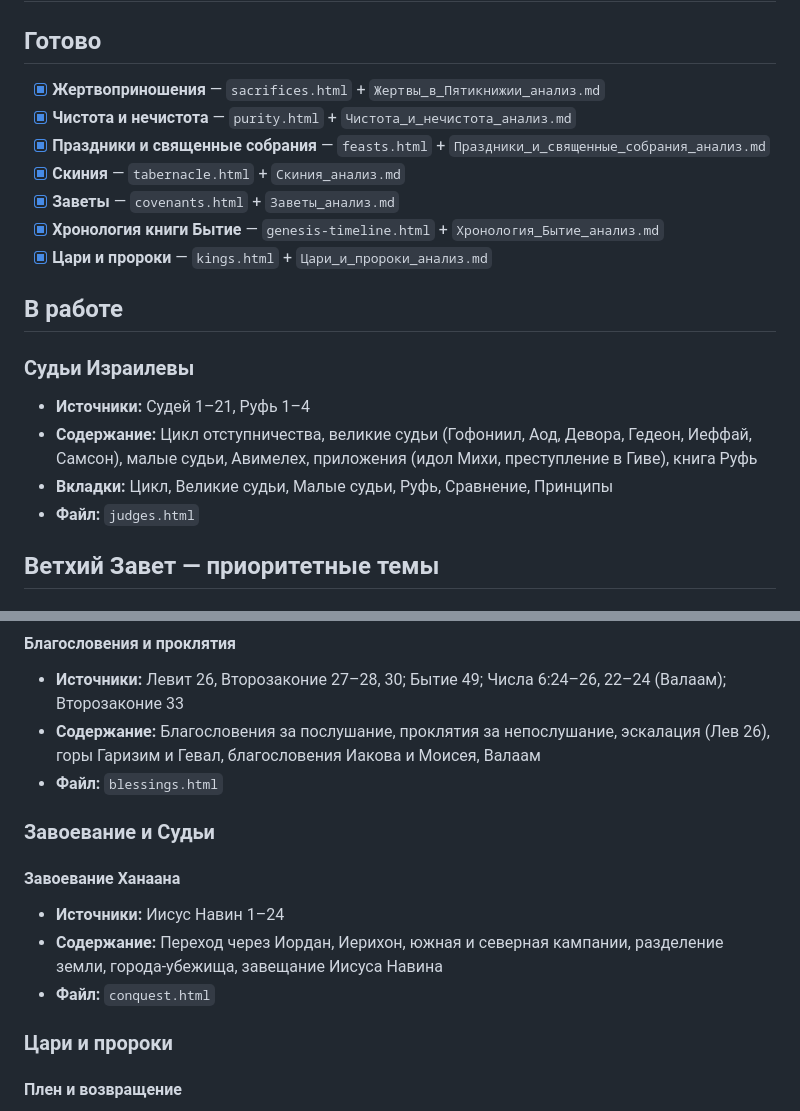
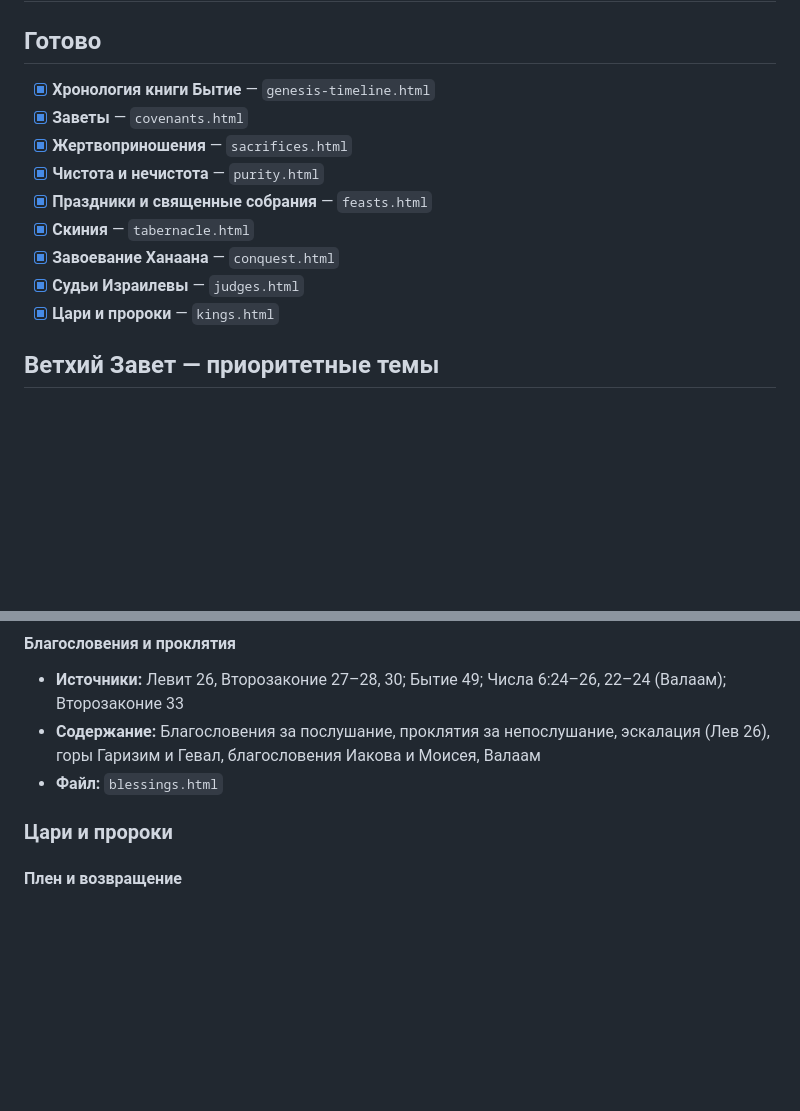
Before and after one commit to dik-garri/Bible, a Markdown page: TODO.md, 2 parts joined by grey strips. Rendered like a GitHub page; blank space fills up the shorter version.

```diff
--- a/TODO.md
+++ b/TODO.md
@@ -2,21 +2,15 @@
 
 ## Готово
 
-- [x] **Жертвоприношения** — `sacrifices.html` + `Жертвы_в_Пятикнижии_анализ.md`
-- [x] **Чистота и нечистота** — `purity.html` + `Чистота_и_нечистота_анализ.md`
-- [x] **Праздники и священные собрания** — `feasts.html` + `Праздники_и_священные_собрания_анализ.md`
-- [x] **Скиния** — `tabernacle.html` + `Скиния_анализ.md`
-- [x] **Заветы** — `covenants.html` + `Заветы_анализ.md`
-- [x] **Хронология книги Бытие** — `genesis-timeline.html` + `Хронология_Бытие_анализ.md`
-- [x] **Цари и пророки** — `kings.html` + `Цари_и_пророки_анализ.md`
-
-## В работе
-
-### Судьи Израилевы
-- **Источники:** Судей 1–21, Руфь 1–4
-- **Содержание:** Цикл отступничества, великие судьи (Гофониил, Аод, Девора, Гедеон, Иеффай, Самсон), малые судьи, Авимелех, приложения (идол Михи, преступление в Гиве), книга Руфь
-- **Вкладки:** Цикл, Великие судьи, Малые судьи, Руфь, Сравнение, Принципы
-- **Файл:** `judges.html`
+- [x] **Хронология книги Бытие** — `genesis-timeline.html`
+- [x] **Заветы** — `covenants.html`
+- [x] **Жертвоприношения** — `sacrifices.html`
+- [x] **Чистота и нечистота** — `purity.html`
+- [x] **Праздники и священные собрания** — `feasts.html`
+- [x] **Скиния** — `tabernacle.html`
+- [x] **Завоевание Ханаана** — `conquest.html`
+- [x] **Судьи Израилевы** — `judges.html`
+- [x] **Цари и пророки** — `kings.html`
 
 ## Ветхий Завет — приоритетные темы
 
@@ -31,13 +25,6 @@
 - **Источники:** Левит 26, Второзаконие 27–28, 30; Бытие 49; Числа 6:24–26, 22–24 (Валаам); Второзаконие 33
 - **Содержание:** Благословения за послушание, проклятия за непослушание, эскалация (Лев 26), горы Гаризим и Гевал, благословения Иакова и Моисея, Валаам
 - **Файл:** `blessings.html`
-
-### Завоевание и Судьи
-
-#### Завоевание Ханаана
-- **Источники:** Иисус Навин 1–24
-- **Содержание:** Переход через Иордан, Иерихон, южная и северная кампании, разделение земли, города-убежища, завещание Иисуса Навина
-- **Файл:** `conquest.html`
 
 ### Цари и пророки
 
```
Also changed, not shown: README.md (+19 -1 lines).
